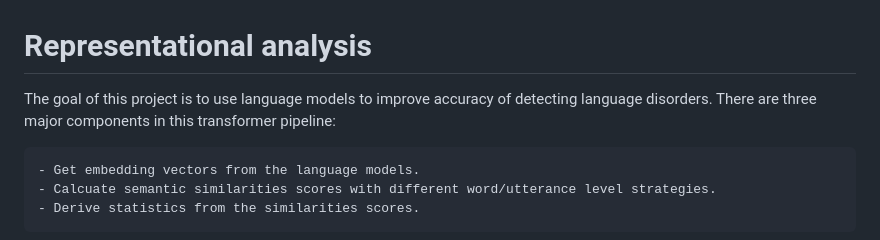
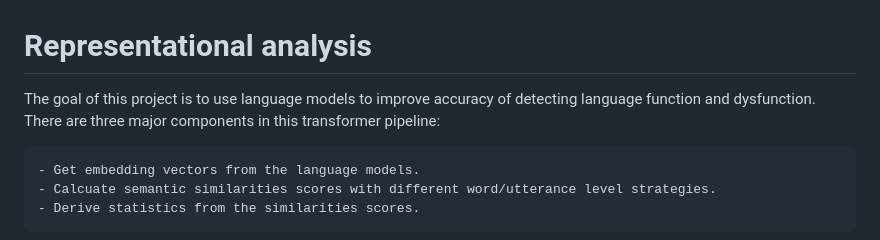
Before and after one commit to yancong222/SSD-LM-STanglab, a Markdown page: README.md, the part around the change. GitHub-like rendering.

```diff
--- a/README.md
+++ b/README.md
@@ -1,6 +1,6 @@
 # Representational analysis
 
-The goal of this project is to use language models to improve accuracy of detecting language disorders. There are three major components in this transformer pipeline:
+The goal of this project is to use language models to improve accuracy of detecting language function and dysfunction. There are three major components in this transformer pipeline:
 
     - Get embedding vectors from the language models.
     - Calcuate semantic similarities scores with different word/utterance level strategies.
```
